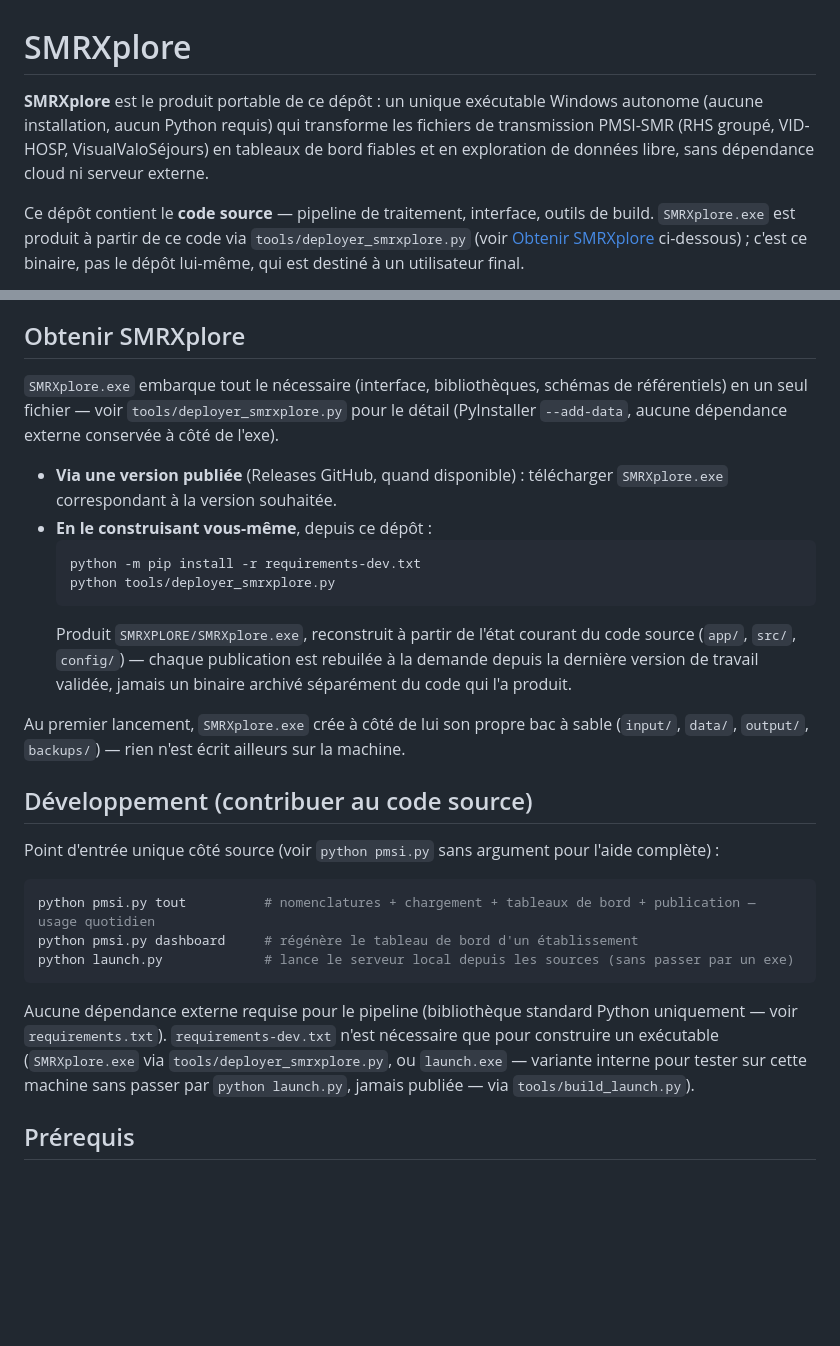
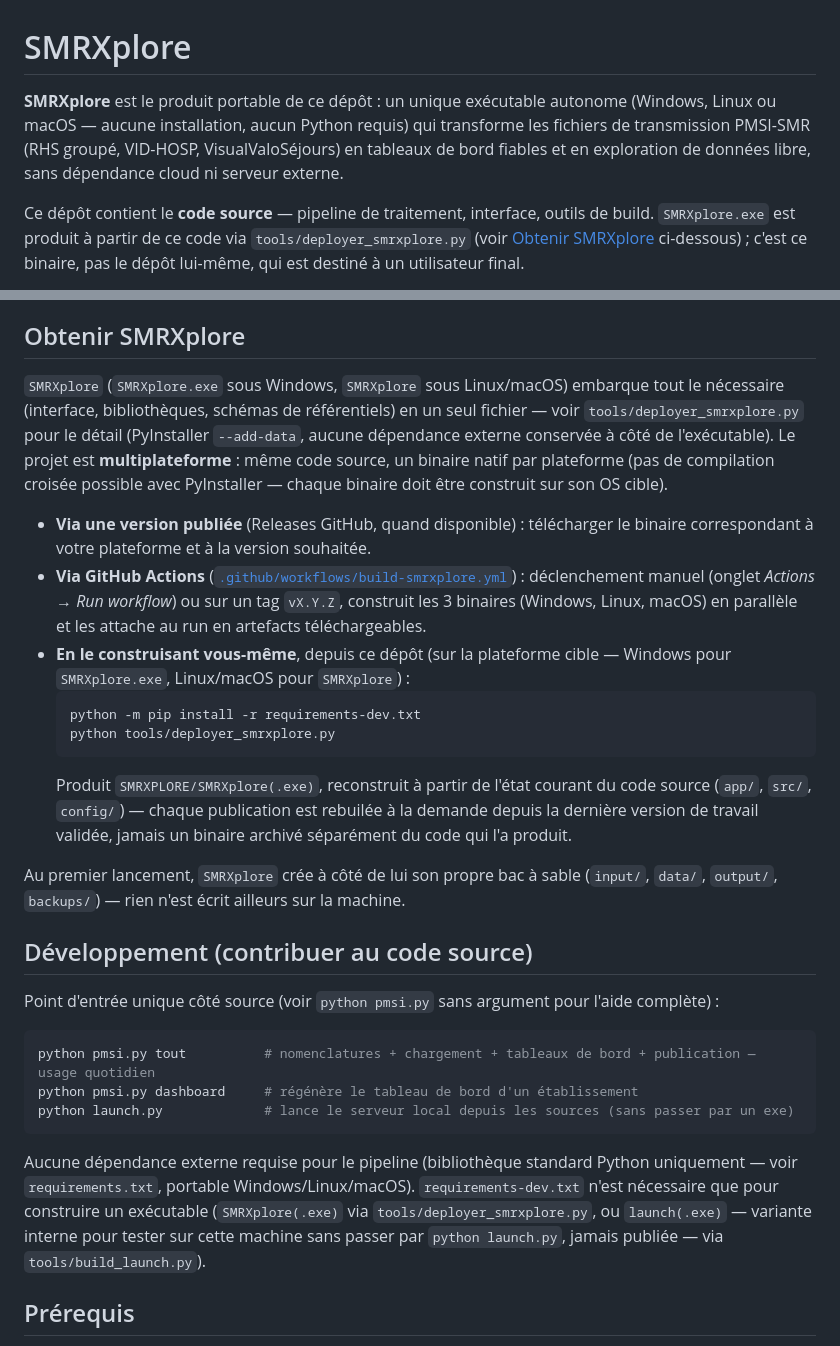
Before and after one commit to stolteanu/SMRXplore, a Markdown page: README.md, 2 parts joined by grey strips. Drawn GitHub-style; blank space fills up the shorter version.

Commit message:
Documente le support multiplateforme de SMRXplore (Windows/Linux/macOS)
README.md : reflète le binaire natif par OS et le workflow CI de build.
CHANGELOG.md : nouvelle entrée 3.7.0.

Co-Authored-By: Claude Sonnet 5 <noreply@anthropic.com>

````diff
--- a/README.md
+++ b/README.md
@@ -1,10 +1,10 @@
 # SMRXplore
 
 **SMRXplore** est le produit portable de ce dépôt : un unique exécutable
-Windows autonome (aucune installation, aucun Python requis) qui transforme
-les fichiers de transmission PMSI-SMR (RHS groupé, VID-HOSP,
-VisualValoSéjours) en tableaux de bord fiables et en exploration de données
-libre, sans dépendance cloud ni serveur externe.
+autonome (Windows, Linux ou macOS — aucune installation, aucun Python
+requis) qui transforme les fichiers de transmission PMSI-SMR (RHS groupé,
+VID-HOSP, VisualValoSéjours) en tableaux de bord fiables et en exploration
+de données libre, sans dépendance cloud ni serveur externe.
 
 Ce dépôt contient le **code source** — pipeline de traitement, interface,
 outils de build. `SMRXplore.exe` est produit à partir de ce code via
@@ -46,24 +46,34 @@ jamais versionné (données patients réelles, bases générées, sauvegardes).
 
 ## Obtenir SMRXplore
 
-`SMRXplore.exe` embarque tout le nécessaire (interface, bibliothèques,
-schémas de référentiels) en un seul fichier — voir
-`tools/deployer_smrxplore.py` pour le détail (PyInstaller `--add-data`,
-aucune dépendance externe conservée à côté de l'exe).
+`SMRXplore` (`SMRXplore.exe` sous Windows, `SMRXplore` sous Linux/macOS)
+embarque tout le nécessaire (interface, bibliothèques, schémas de
+référentiels) en un seul fichier — voir `tools/deployer_smrxplore.py` pour
+le détail (PyInstaller `--add-data`, aucune dépendance externe conservée à
+côté de l'exécutable). Le projet est **multiplateforme** : même code
+source, un binaire natif par plateforme (pas de compilation croisée
+possible avec PyInstaller — chaque binaire doit être construit sur son OS
+cible).
 
 - **Via une version publiée** (Releases GitHub, quand disponible) :
-  télécharger `SMRXplore.exe` correspondant à la version souhaitée.
-- **En le construisant vous-même**, depuis ce dépôt :
+  télécharger le binaire correspondant à votre plateforme et à la version
+  souhaitée.
+- **Via GitHub Actions** ([`.github/workflows/build-smrxplore.yml`](.github/workflows/build-smrxplore.yml)) :
+  déclenchement manuel (onglet *Actions* → *Run workflow*) ou sur un tag
+  `vX.Y.Z`, construit les 3 binaires (Windows, Linux, macOS) en parallèle
+  et les attache au run en artefacts téléchargeables.
+- **En le construisant vous-même**, depuis ce dépôt (sur la plateforme
+  cible — Windows pour `SMRXplore.exe`, Linux/macOS pour `SMRXplore`) :
   ```bash
   python -m pip install -r requirements-dev.txt
   python tools/deployer_smrxplore.py
   ```
-  Produit `SMRXPLORE/SMRXplore.exe`, reconstruit à partir de l'état courant
-  du code source (`app/`, `src/`, `config/`) — chaque publication est
-  rebuilée à la demande depuis la dernière version de travail validée,
+  Produit `SMRXPLORE/SMRXplore(.exe)`, reconstruit à partir de l'état
+  courant du code source (`app/`, `src/`, `config/`) — chaque publication
+  est rebuilée à la demande depuis la dernière version de travail validée,
   jamais un binaire archivé séparément du code qui l'a produit.
 
-Au premier lancement, `SMRXplore.exe` crée à côté de lui son propre bac à
+Au premier lancement, `SMRXplore` crée à côté de lui son propre bac à
 sable (`input/`, `data/`, `output/`, `backups/`) — rien n'est écrit
 ailleurs sur la machine.
 
@@ -79,11 +89,11 @@ python launch.py             # lance le serveur local depuis les sources (sans p
 ```
 
 Aucune dépendance externe requise pour le pipeline (bibliothèque standard
-Python uniquement — voir `requirements.txt`). `requirements-dev.txt` n'est
-nécessaire que pour construire un exécutable (`SMRXplore.exe` via
-`tools/deployer_smrxplore.py`, ou `launch.exe` — variante interne pour
-tester sur cette machine sans passer par `python launch.py`, jamais publiée
-— via `tools/build_launch.py`).
+Python uniquement — voir `requirements.txt`, portable Windows/Linux/macOS).
+`requirements-dev.txt` n'est nécessaire que pour construire un exécutable
+(`SMRXplore(.exe)` via `tools/deployer_smrxplore.py`, ou `launch(.exe)` —
+variante interne pour tester sur cette machine sans passer par
+`python launch.py`, jamais publiée — via `tools/build_launch.py`).
 
 ## Prérequis
 
````
Also changed, not shown: CHANGELOG.md (+12 -0 lines).
